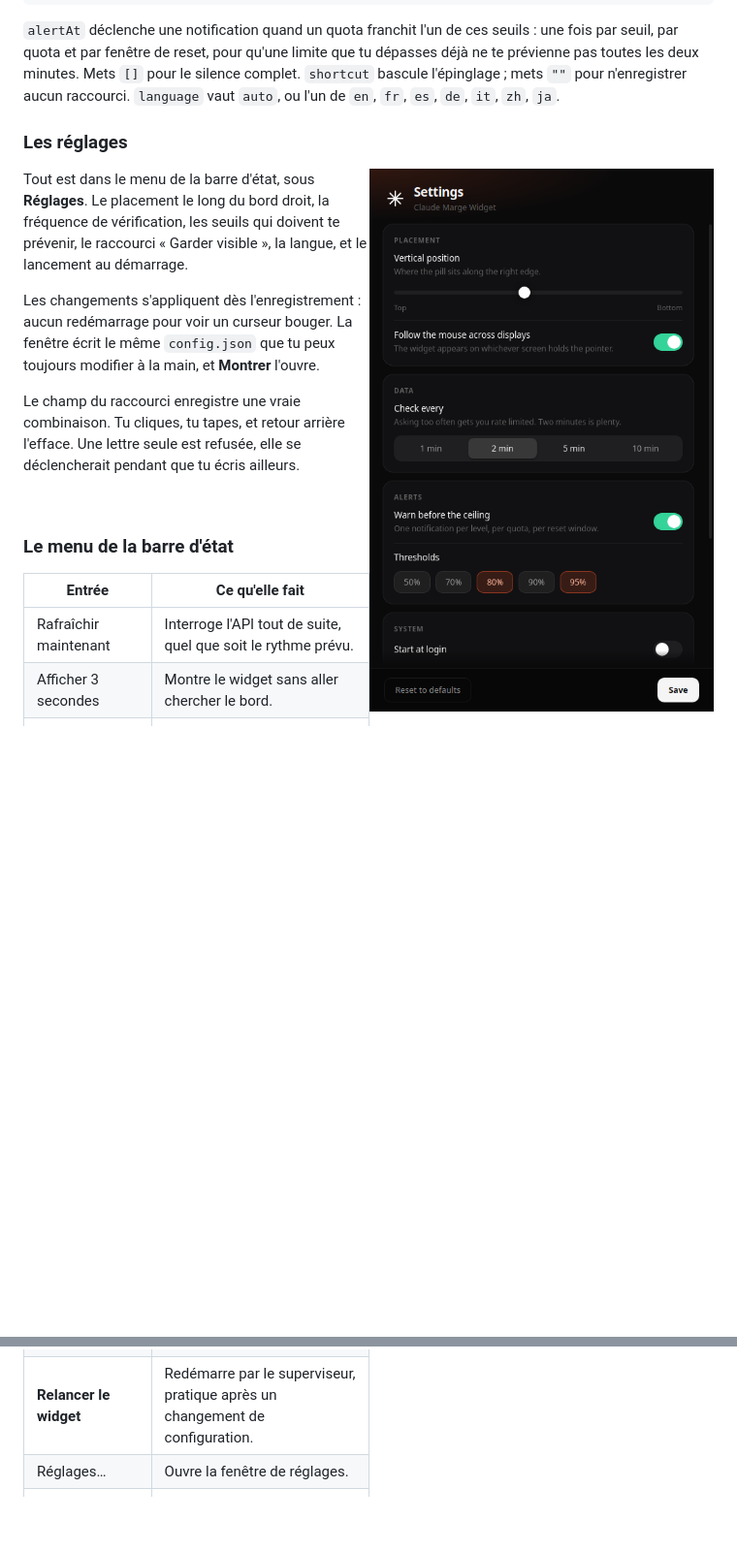
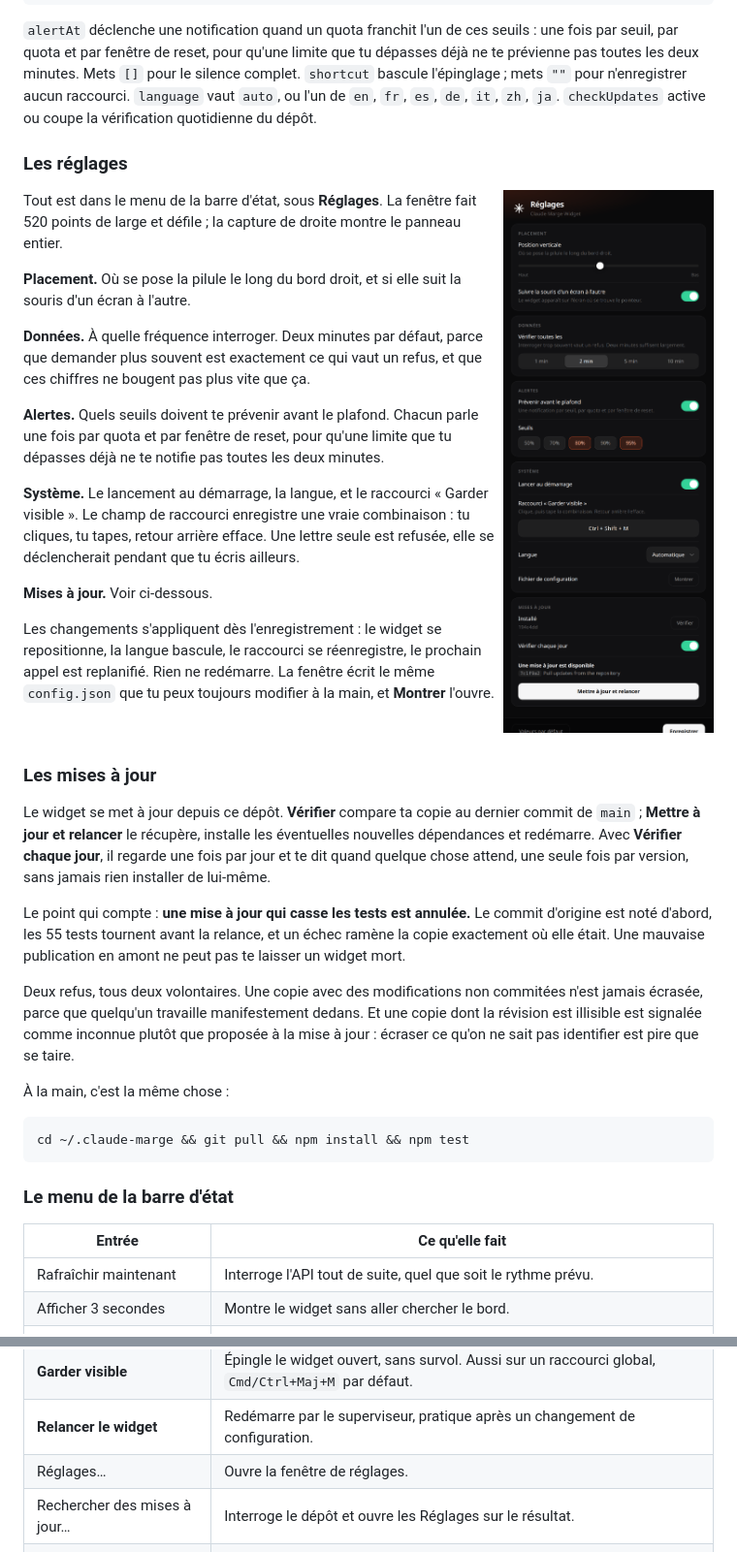
Before and after one commit to Ulrichfr/Claude-Marge-Widget, a Markdown page: README.fr.md, 2 parts joined by grey strips. Shown: that part at 97% size. Drawn GitHub-style; pictures changed too: docs/settings-fr.png (added), docs/settings.png; blank space fills up the shorter version.

````diff
--- a/README.fr.md
+++ b/README.fr.md
@@ -157,26 +157,65 @@ une fois par seuil, par quota et par fenêtre de reset, pour qu'une limite que t
 dépasses déjà ne te prévienne pas toutes les deux minutes. Mets `[]` pour le
 silence complet. `shortcut` bascule l'épinglage ; mets `""` pour n'enregistrer
 aucun raccourci. `language` vaut `auto`, ou l'un de `en`, `fr`, `es`, `de`,
-`it`, `zh`, `ja`.
+`it`, `zh`, `ja`. `checkUpdates` active ou coupe la vérification quotidienne du
+dépôt.
 
 ### Les réglages
 
-<img src="docs/settings.png" alt="La fenêtre de réglages : placement, données, alertes et système" width="420" align="right">
+<img src="docs/settings-fr.png" alt="La fenêtre de réglages : placement, données, alertes, système et mises à jour" width="330" align="right">
 
-Tout est dans le menu de la barre d'état, sous **Réglages**. Le placement le
-long du bord droit, la fréquence de vérification, les seuils qui doivent te
-prévenir, le raccourci « Garder visible », la langue, et le lancement au
-démarrage.
+Tout est dans le menu de la barre d'état, sous **Réglages**. La fenêtre fait 520
+points de large et défile ; la capture de droite montre le panneau entier.
 
-Les changements s'appliquent dès l'enregistrement : aucun redémarrage pour voir
-un curseur bouger. La fenêtre écrit le même `config.json` que tu peux toujours
-modifier à la main, et **Montrer** l'ouvre.
+**Placement.** Où se pose la pilule le long du bord droit, et si elle suit la
+souris d'un écran à l'autre.
 
-Le champ du raccourci enregistre une vraie combinaison. Tu cliques, tu tapes,
-et retour arrière l'efface. Une lettre seule est refusée, elle se déclencherait
-pendant que tu écris ailleurs.
+**Données.** À quelle fréquence interroger. Deux minutes par défaut, parce que
+demander plus souvent est exactement ce qui vaut un refus, et que ces chiffres
+ne bougent pas plus vite que ça.
+
+**Alertes.** Quels seuils doivent te prévenir avant le plafond. Chacun parle une
+fois par quota et par fenêtre de reset, pour qu'une limite que tu dépasses déjà
+ne te notifie pas toutes les deux minutes.
+
+**Système.** Le lancement au démarrage, la langue, et le raccourci « Garder
+visible ». Le champ de raccourci enregistre une vraie combinaison : tu cliques,
+tu tapes, retour arrière efface. Une lettre seule est refusée, elle se
+déclencherait pendant que tu écris ailleurs.
+
+**Mises à jour.** Voir ci-dessous.
+
+Les changements s'appliquent dès l'enregistrement : le widget se repositionne,
+la langue bascule, le raccourci se réenregistre, le prochain appel est
+replanifié. Rien ne redémarre. La fenêtre écrit le même `config.json` que tu
+peux toujours modifier à la main, et **Montrer** l'ouvre.
 
 <br clear="all">
+
+### Les mises à jour
+
+Le widget se met à jour depuis ce dépôt. **Vérifier** compare ta copie au
+dernier commit de `main` ; **Mettre à jour et relancer** le récupère, installe
+les éventuelles nouvelles dépendances et redémarre. Avec **Vérifier chaque
+jour**, il regarde une fois par jour et te dit quand quelque chose attend, une
+seule fois par version, sans jamais rien installer de lui-même.
+
+Le point qui compte : **une mise à jour qui casse les tests est annulée.** Le
+commit d'origine est noté d'abord, les 55 tests tournent avant la relance, et un
+échec ramène la copie exactement où elle était. Une mauvaise publication en
+amont ne peut pas te laisser un widget mort.
+
+Deux refus, tous deux volontaires. Une copie avec des modifications non
+commitées n'est jamais écrasée, parce que quelqu'un travaille manifestement
+dedans. Et une copie dont la révision est illisible est signalée comme inconnue
+plutôt que proposée à la mise à jour : écraser ce qu'on ne sait pas identifier
+est pire que se taire.
+
+À la main, c'est la même chose :
+
+```bash
+cd ~/.claude-marge && git pull && npm install && npm test
+```
 
 ### Le menu de la barre d'état
 
@@ -188,6 +227,7 @@ pendant que tu écris ailleurs.
 | **Garder visible** | Épingle le widget ouvert, sans survol. Aussi sur un raccourci global, `Cmd/Ctrl+Maj+M` par défaut. |
 | **Relancer le widget** | Redémarre par le superviseur, pratique après un changement de configuration. |
 | Réglages… | Ouvre la fenêtre de réglages. |
+| Rechercher des mises à jour… | Interroge le dépôt et ouvre les Réglages sur le résultat. |
 | Montrer le fichier de configuration | Ouvre `config.json` dans ton éditeur. |
 | Quitter | Quitte vraiment. Le démarrage automatique relance après un plantage, jamais après un « Quitter » volontaire. |
 
````
Also changed, not shown: other parts of README.fr.md (+11 -2 lines), README.md (+59 -12 lines), 9 other files.
